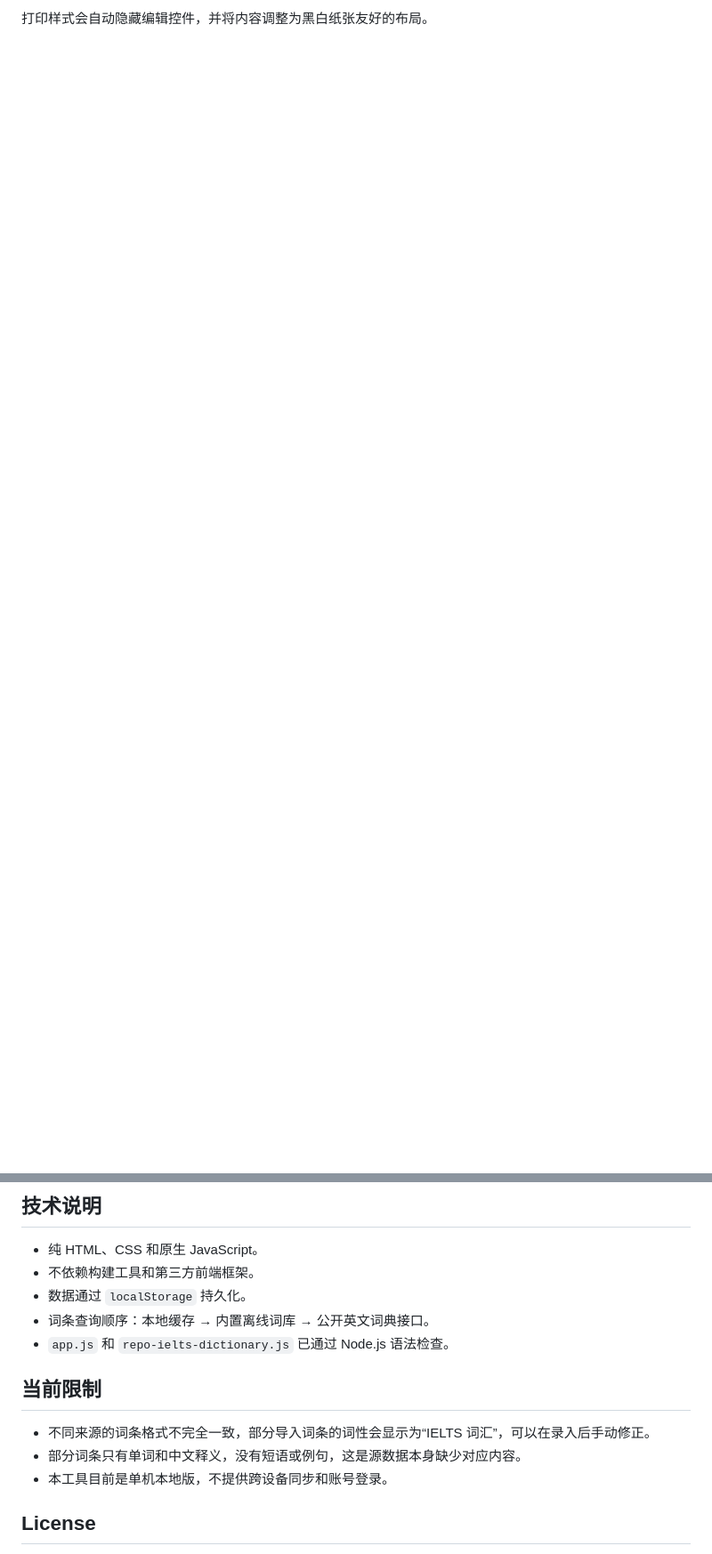
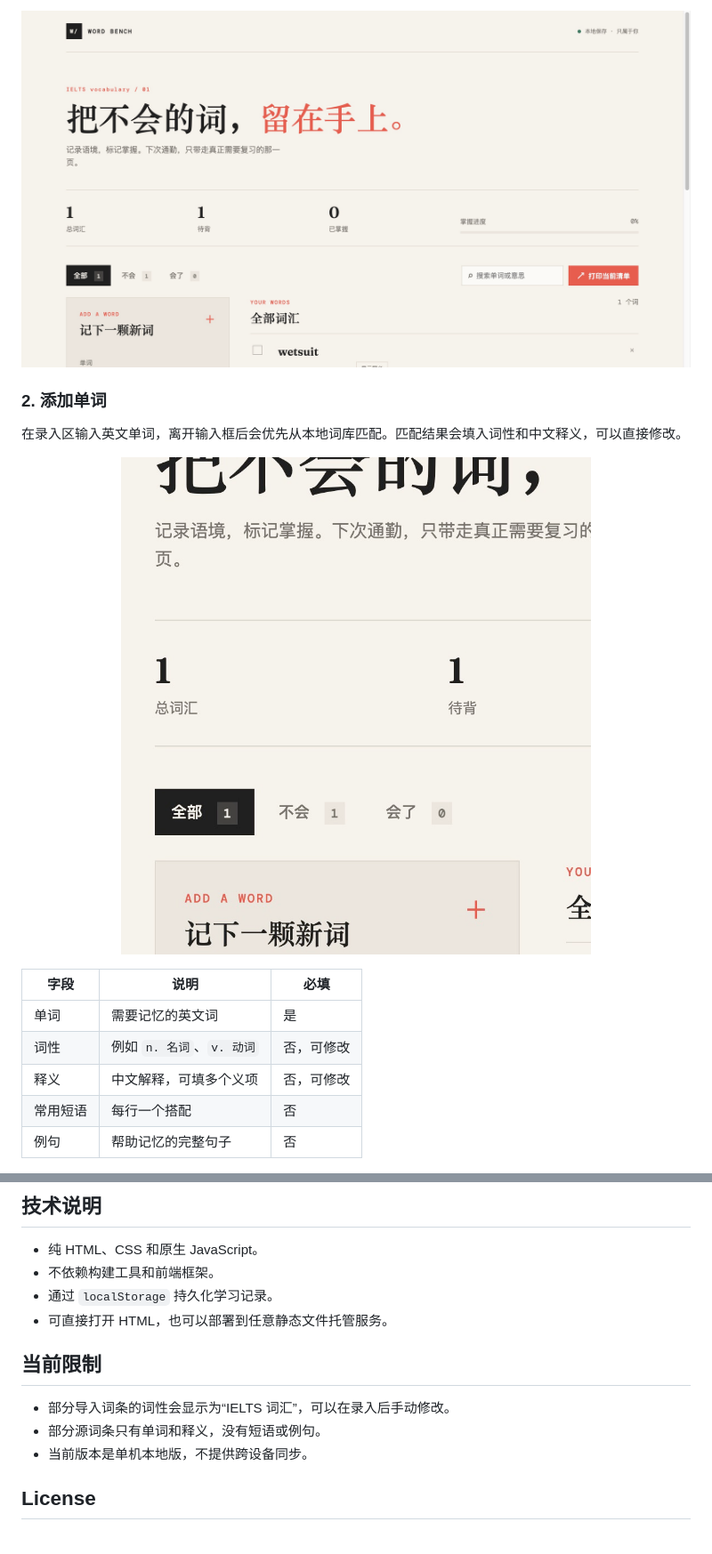
Before and after one commit to anonymousguestme-ctrl/IELTS--vocabulary, a Markdown page: README.md, 2 parts joined by grey strips. Shown: that part at 89% size. Rendered like a GitHub page; pictures changed too: docs/add-panel.jpg (added), docs/overview.jpg (added); blank space fills up the shorter version.

```diff
--- a/README.md
+++ b/README.md
@@ -51,2 +31,17 @@ open index.html
 
-打印样式会自动隐藏编辑控件，并将内容调整为黑白纸张友好的布局。
+<p align="center"><img src="docs/overview.jpg" alt="主界面总览" width="920"></p>
+
+### 2. 添加单词
+
+在录入区输入英文单词，离开输入框后会优先从本地词库匹配。匹配结果会填入词性和中文释义，可以直接修改。
+
+<p align="center"><img src="docs/add-panel.jpg" alt="添加词汇面板" width="720"></p>
+
+| 字段 | 说明 | 必填 |
+| --- | --- | --- |
+| 单词 | 需要记忆的英文词 | 是 |
+| 词性 | 例如 `n. 名词`、`v. 动词` | 否，可修改 |
+| 释义 | 中文解释，可填多个义项 | 否，可修改 |
+| 常用短语 | 每行一个搭配 | 否 |
+| 例句 | 帮助记忆的完整句子 | 否 |
+
@@ -82,16 +104,15 @@ task_plan.md                实现计划与验证记录
 ## 技术说明
 
 - 纯 HTML、CSS 和原生 JavaScript。
-- 不依赖构建工具和第三方前端框架。
-- 数据通过 `localStorage` 持久化。
-- 词条查询顺序：本地缓存 → 内置离线词库 → 公开英文词典接口。
-- `app.js` 和 `repo-ielts-dictionary.js` 已通过 Node.js 语法检查。
+- 不依赖构建工具和前端框架。
+- 通过 `localStorage` 持久化学习记录。
+- 可直接打开 HTML，也可以部署到任意静态文件托管服务。
 
 ## 当前限制
 
-- 不同来源的词条格式不完全一致，部分导入词条的词性会显示为“IELTS 词汇”，可以在录入后手动修正。
-- 部分词条只有单词和中文释义，没有短语或例句，这是源数据本身缺少对应内容。
-- 本工具目前是单机本地版，不提供跨设备同步和账号登录。
+- 部分导入词条的词性会显示为“IELTS 词汇”，可以在录入后手动修改。
+- 部分源词条只有单词和释义，没有短语或例句。
+- 当前版本是单机本地版，不提供跨设备同步。
 
 ## License
 
```
Also changed, not shown: other parts of README.md (+62 -147 lines), docs/filter-print.jpg (added), docs/vocabulary-list.jpg (added).
